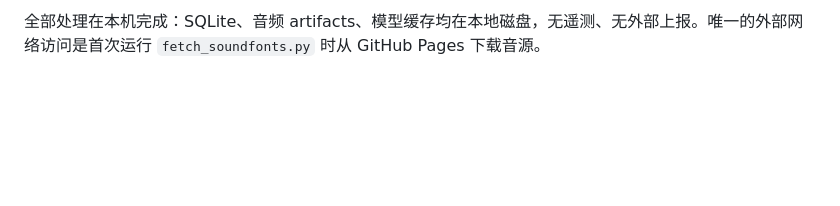
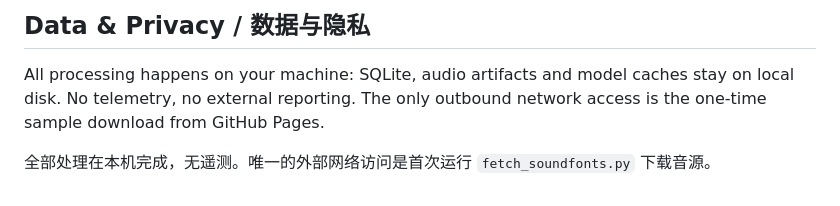
Before and after one commit to gorgiaxx/yue-studio, a Markdown page: README.md, the part around one of its changes. Drawn GitHub-style; blank space fills up the shorter version.

```diff
--- a/README.md
+++ b/README.md
@@ -123,2 +134,6 @@ python3 scripts/fetch_soundfonts.py --check  # 仅校验完整性，退出码可
 
-全部处理在本机完成：SQLite、音频 artifacts、模型缓存均在本地磁盘，无遥测、无外部上报。唯一的外部网络访问是首次运行 `fetch_soundfonts.py` 时从 GitHub Pages 下载音源。
+## Data & Privacy / 数据与隐私
+
+All processing happens on your machine: SQLite, audio artifacts and model caches stay on local disk. No telemetry, no external reporting. The only outbound network access is the one-time sample download from GitHub Pages.
+
+全部处理在本机完成，无遥测。唯一的外部网络访问是首次运行 `fetch_soundfonts.py` 下载音源。
```
Also changed, not shown: other parts of README.md (+84 -73 lines).
